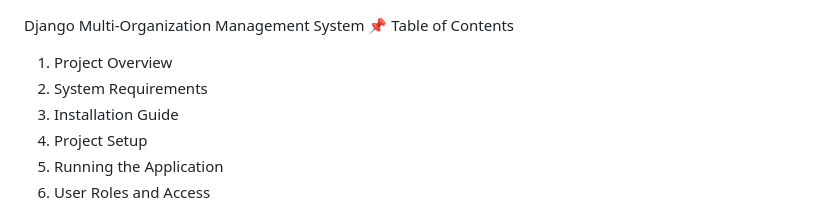
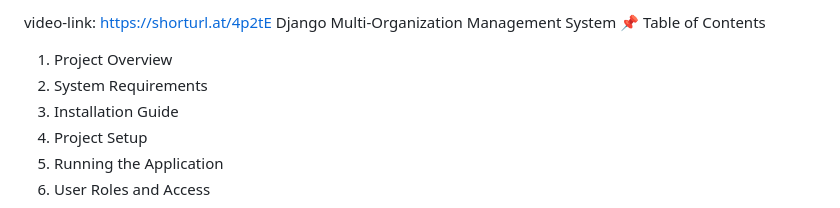
Before and after one commit to Nitishgithub2005/Multi-Organization-Management-System, a Markdown page: README.md, the part around the change. Drawn GitHub-style.

```diff
--- a/README.md
+++ b/README.md
@@ -1,3 +1,4 @@
+video-link: https://shorturl.at/4p2tE
 Django Multi-Organization Management System
 📌 Table of Contents
 1. Project Overview
```
